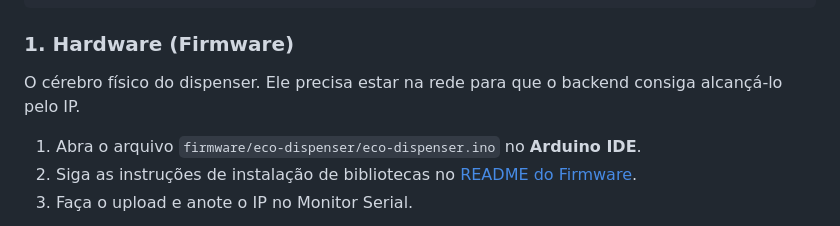
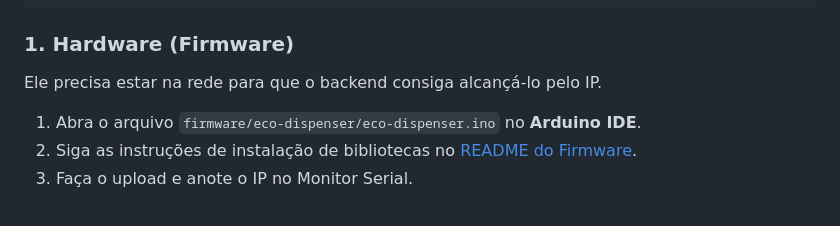
Before and after one commit to FelippeVelosoMarinho/SmartDispenser_Lab1, a Markdown page: README.md, the part around the change. Rendered like a GitHub page.

Commit message:
teste 3 de cicd

```diff
--- a/README.md
+++ b/README.md
@@ -34,7 +34,7 @@ bun --version
 
 ### 1. Hardware (Firmware)
 
-O cérebro físico do dispenser. Ele precisa estar na rede para que o backend consiga alcançá-lo pelo IP.
+Ele precisa estar na rede para que o backend consiga alcançá-lo pelo IP.
 
 1. Abra o arquivo `firmware/eco-dispenser/eco-dispenser.ino` no **Arduino IDE**.
 2. Siga as instruções de instalação de bibliotecas no [README do Firmware](firmware/README.md).
```
